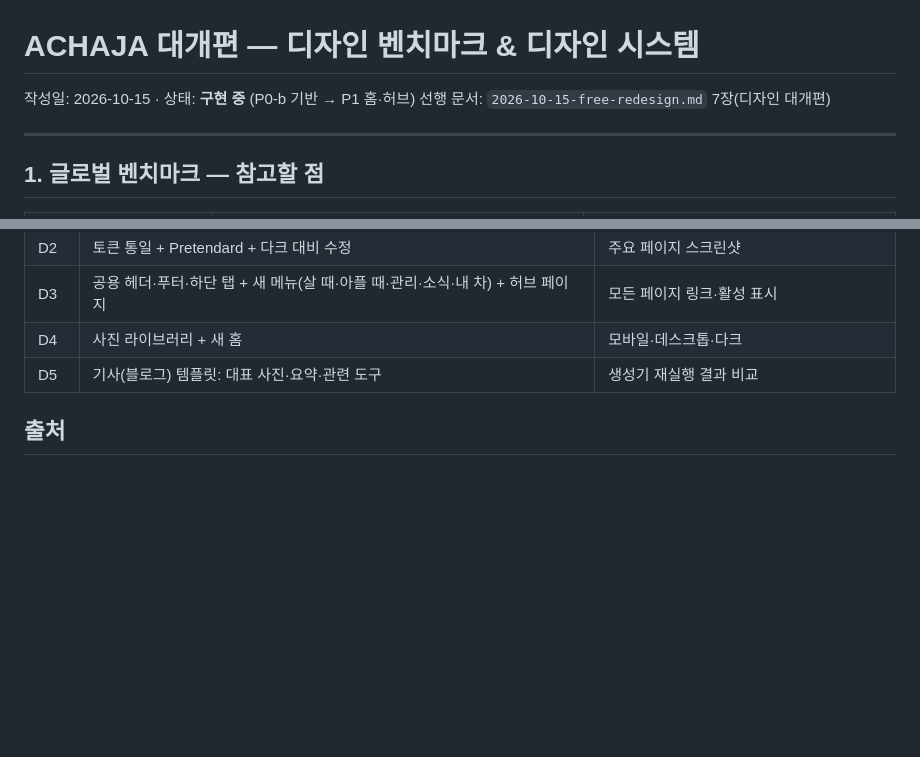
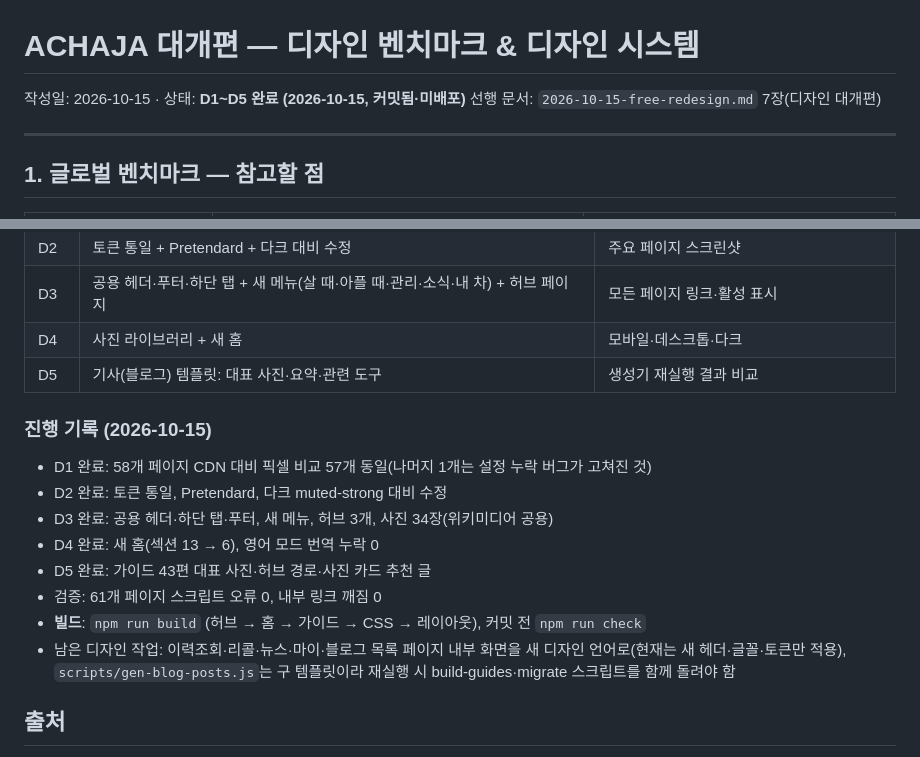
Before and after one commit to koha2007/achaja, a Markdown page: docs/redesign/2026-10-15-design-system.md, 2 parts joined by grey strips. Drawn GitHub-style; blank space fills up the shorter version.

Commit message:
docs: 디자인 대개편 D1~D5 진행 기록
Co-Authored-By: Claude Opus 5.5 <noreply@anthropic.com>

```diff
--- a/docs/redesign/2026-10-15-design-system.md
+++ b/docs/redesign/2026-10-15-design-system.md
@@ -1,6 +1,6 @@
 # ACHAJA 대개편 — 디자인 벤치마크 & 디자인 시스템
 
-작성일: 2026-10-15 · 상태: **구현 중** (P0-b 기반 → P1 홈·허브)
+작성일: 2026-10-15 · 상태: **D1~D5 완료 (2026-10-15, 커밋됨·미배포)**
 선행 문서: `2026-10-15-free-redesign.md` 7장(디자인 대개편)
 
 ---
@@ -76,6 +76,16 @@
 | D4 | 사진 라이브러리 + 새 홈 | 모바일·데스크톱·다크 |
 | D5 | 기사(블로그) 템플릿: 대표 사진·요약·관련 도구 | 생성기 재실행 결과 비교 |
 
+### 진행 기록 (2026-10-15)
+- D1 완료: 58개 페이지 CDN 대비 픽셀 비교 57개 동일(나머지 1개는 설정 누락 버그가 고쳐진 것)
+- D2 완료: 토큰 통일, Pretendard, 다크 muted-strong 대비 수정
+- D3 완료: 공용 헤더·하단 탭·푸터, 새 메뉴, 허브 3개, 사진 34장(위키미디어 공용)
+- D4 완료: 새 홈(섹션 13 → 6), 영어 모드 번역 누락 0
+- D5 완료: 가이드 43편 대표 사진·허브 경로·사진 카드 추천 글
+- 검증: 61개 페이지 스크립트 오류 0, 내부 링크 깨짐 0
+- **빌드**: `npm run build` (허브 → 홈 → 가이드 → CSS → 레이아웃), 커밋 전 `npm run check`
+- 남은 디자인 작업: 이력조회·리콜·뉴스·마이·블로그 목록 페이지 내부 화면을 새 디자인 언어로(현재는 새 헤더·글꼴·토큰만 적용), `scripts/gen-blog-posts.js`는 구 템플릿이라 재실행 시 build-guides·migrate 스크립트를 함께 돌려야 함
+
 ## 출처
 - MeasuringU 2026 자동차 사이트 UX 벤치마크: https://measuringu.com/ux-and-nps-benchmarks-of-third-party-automotive-websites-2026/
 - Carvana·Edmunds 리뷰: https://www.edmunds.com/car-buying/best-used-car-websites.html , https://www.amerifreight.net/auto-shipping/15-best-car-buying-sites-online
```
